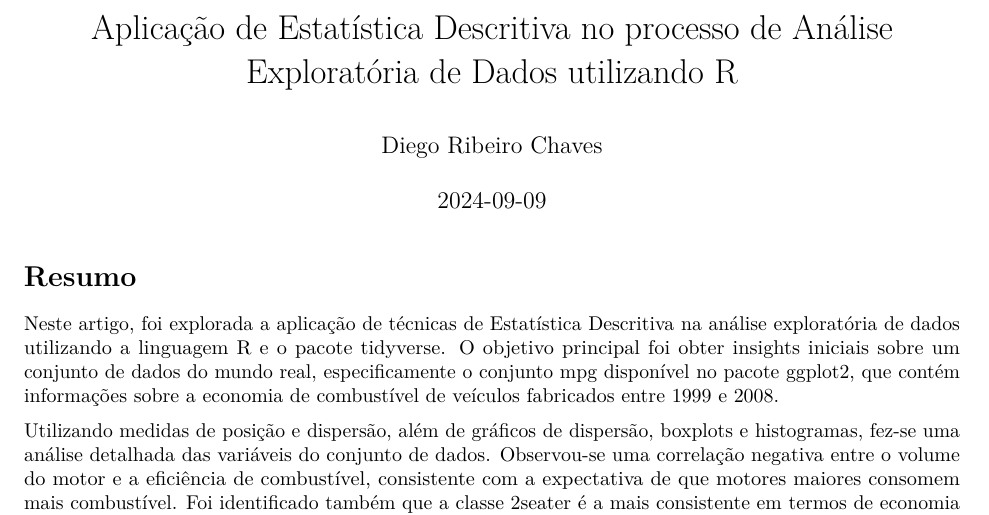
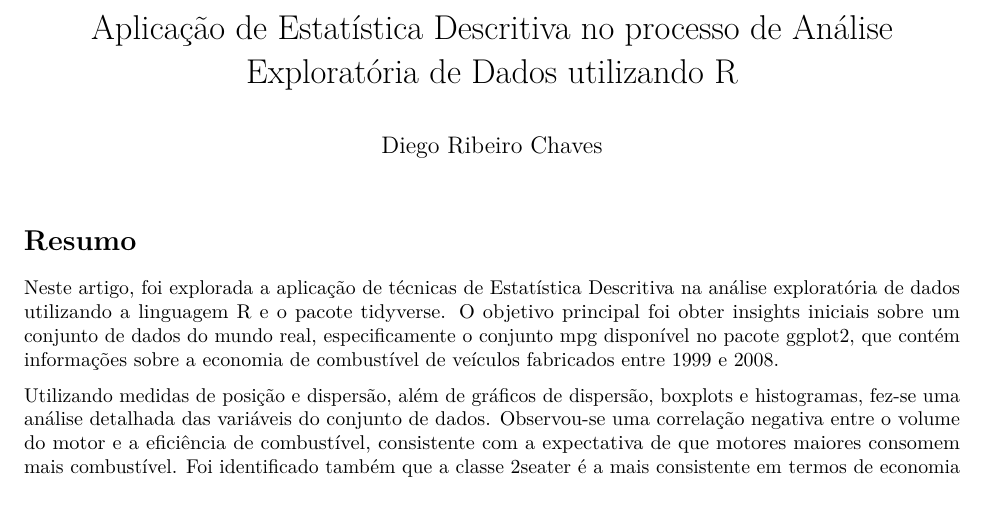
Before and after one commit to diegorchaves/descriptive-statistics-r, an R Markdown document (markdown-file.Rmd): part of page 1 of 19, cut so that both start at the same text. Rendered offline with R 4.5, knitr and Pandoc, then LaTeX, with nearby package versions; both versions are drawn in the output format of the newer one.

Commit message:
docs: gerado o arquivo pdf

```diff
--- a/markdown-file.Rmd
+++ b/markdown-file.Rmd
@@ -1,8 +1,8 @@
 ---
 title: "Aplicação de Estatística Descritiva no processo de Análise Exploratória de Dados utilizando R"
 author: "Diego Ribeiro Chaves"
-date: "`r Sys.Date()`"
-output: html_document
+//date: "`r Sys.Date()`"
+output: pdf_document
 ---
 
 # Resumo
```
Also changed, not shown: markdown-file.pdf (added), markdown-file.Rmd (2 more changed lines).
